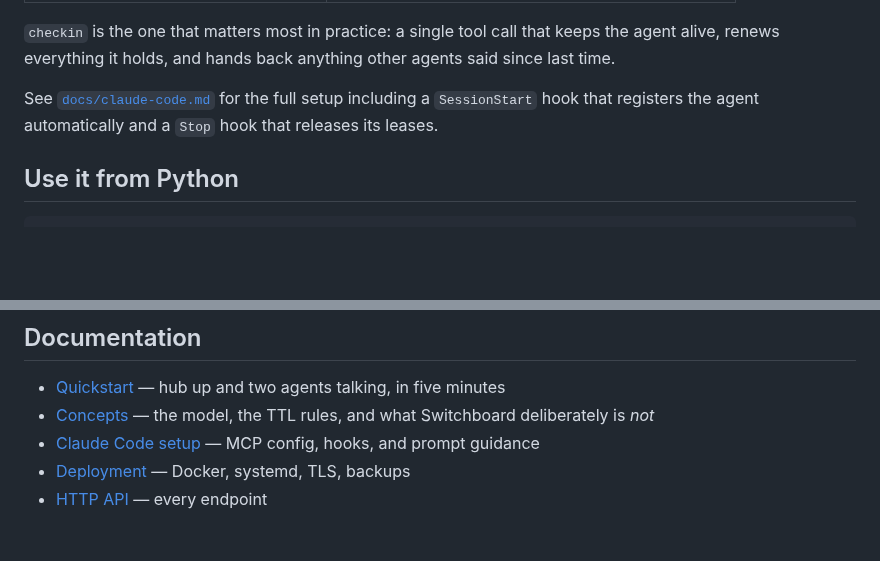
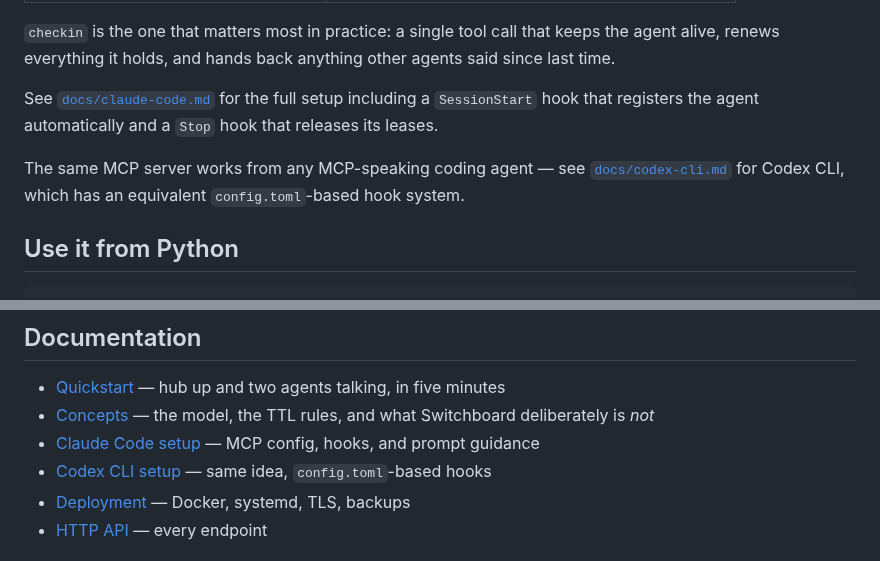
Before and after one commit to gald33/switchboard, a Markdown page: README.md, 2 parts joined by grey strips. GitHub-like rendering; blank space fills up the shorter version.

````diff
--- a/README.md
+++ b/README.md
@@ -140,6 +140,10 @@ See [`docs/claude-code.md`](docs/claude-code.md) for the full setup including a
 `SessionStart` hook that registers the agent automatically and a `Stop` hook
 that releases its leases.
 
+The same MCP server works from any MCP-speaking coding agent — see
+[`docs/codex-cli.md`](docs/codex-cli.md) for Codex CLI, which has an
+equivalent `config.toml`-based hook system.
+
 ## Use it from Python
 
 ```python
@@ -166,6 +170,7 @@ with Client(agent_id=me.agent_id) as hub:
 - [Quickstart](docs/quickstart.md) — hub up and two agents talking, in five minutes
 - [Concepts](docs/concepts.md) — the model, the TTL rules, and what Switchboard deliberately is *not*
 - [Claude Code setup](docs/claude-code.md) — MCP config, hooks, and prompt guidance
+- [Codex CLI setup](docs/codex-cli.md) — same idea, `config.toml`-based hooks
 - [Deployment](docs/deployment.md) — Docker, systemd, TLS, backups
 - [HTTP API](docs/api.md) — every endpoint
 
````
Also changed, not shown: docs/codex-cli.md (added, +127 -0 lines).
